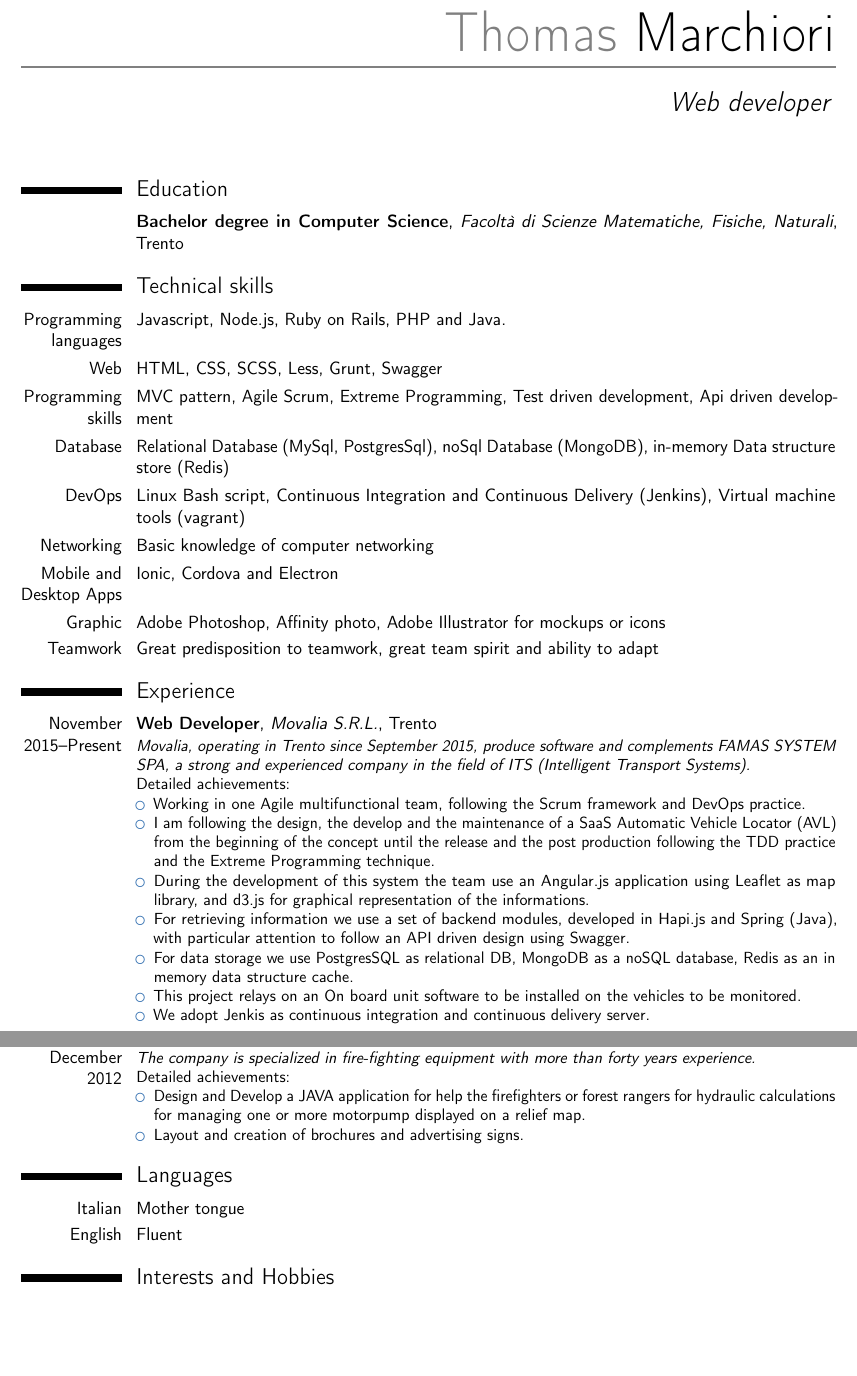
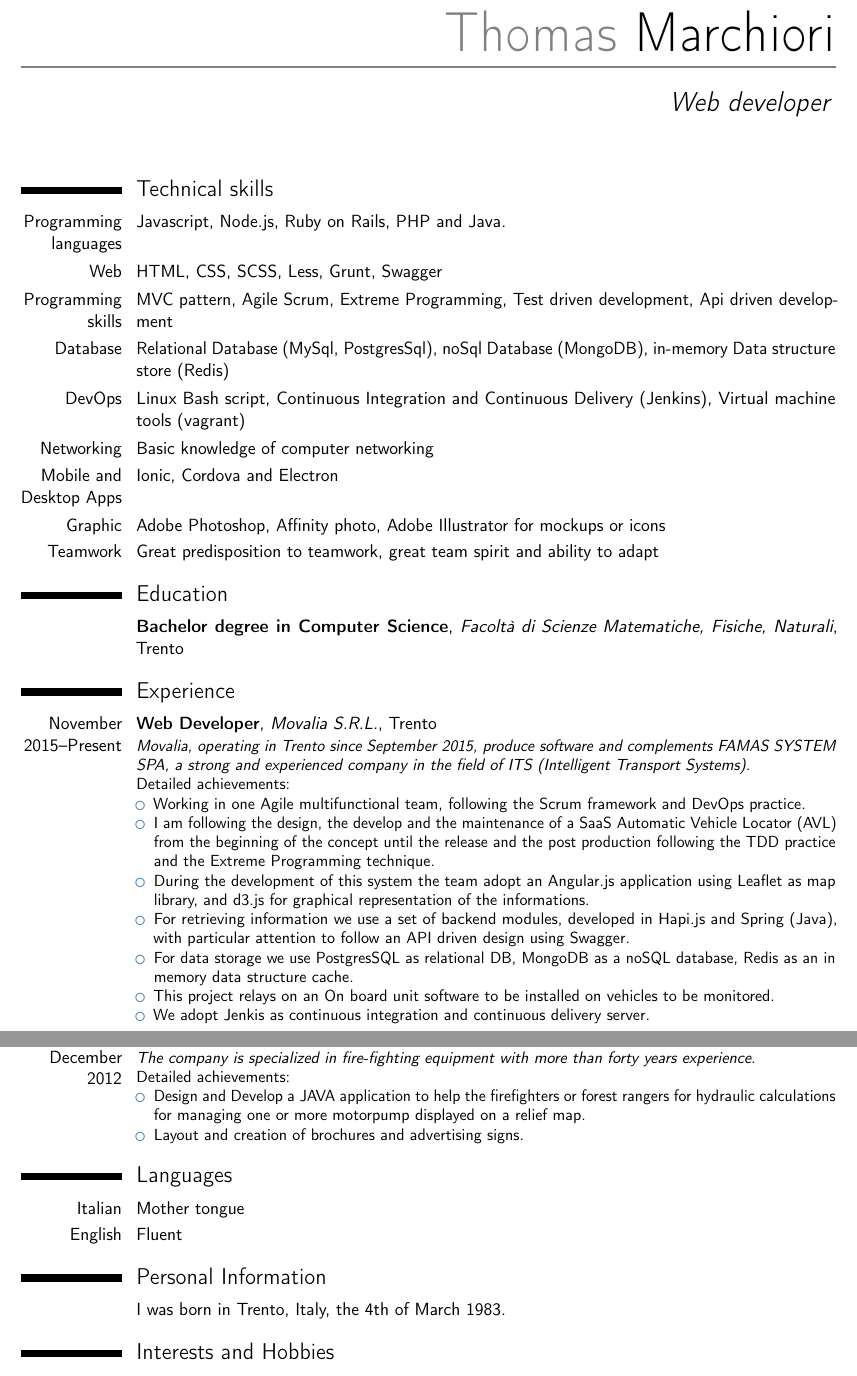
Before and after one commit to txtwiz/resume, a LaTeX CV (template.tex): two parts of pages 1 and 2 of 2, joined at a grey line, cut so that both start at the same text, the shorter picture padded with empty space. Compiled offline with pdfLaTeX.

Commit message:
minor changes

```diff
--- a/template.tex
+++ b/template.tex
@@ -56,10 +56,6 @@
 %-----       resume       ---------------------------------------------------------
 \makecvtitle
 
-\section{Education}
-%\cventry{year--year}{Degree}{Institution}{City}{\textit{Grade}}{Description}  % arguments 3 to 6 can be left empty
-\cventry{}{Bachelor degree in Computer Science}{Facoltà di Scienze Matematiche, Fisiche, Naturali}{Trento}{}{}
-
 \section{Technical skills}
 \cvitem{Programming languages}{Javascript, Node.js, Ruby on Rails, PHP and Java.}
 \cvitem{Web}{HTML, CSS, SCSS, Less, Grunt, Swagger}
@@ -71,6 +67,10 @@
 \cvitem{Graphic}{Adobe Photoshop, Affinity photo, Adobe Illustrator for mockups or icons}
 \cvitem{Teamwork}{Great predisposition to teamwork, great team spirit and ability to adapt}
 
+\section{Education}
+%\cventry{year--year}{Degree}{Institution}{City}{\textit{Grade}}{Description}  % arguments 3 to 6 can be left empty
+\cventry{}{Bachelor degree in Computer Science}{Facoltà di Scienze Matematiche, Fisiche, Naturali}{Trento}{}{}
+
 \section{Experience}
 %\subsection{Vocational}
 \cventry{November 2015--Present}{Web Developer}{Movalia S.R.L.}{Trento}{}{\textit{Movalia, operating in Trento since September 2015, produce software and complements FAMAS SYSTEM SPA, a strong and experienced company in the field of ITS (Intelligent Transport Systems).}\newline{}%
@@ -78,13 +78,14 @@ Detailed achievements:%
 \begin{itemize}%
 \item Working in one Agile multifunctional team, following the Scrum framework and DevOps practice.
 \item I am following the design, the develop and the maintenance of a SaaS Automatic Vehicle Locator (AVL) from the beginning of the concept until the release and the post production following the TDD practice and the Extreme Programming technique.
-\item During the development of this system the team use an Angular.js application using Leaflet as map library, and d3.js for graphical representation of the informations.
+\item During the development of this system the team adopt an Angular.js application using Leaflet as map library, and d3.js for graphical representation of the informations.
 \item For retrieving information we use a set of backend modules,
 developed in Hapi.js and Spring (Java), with particular attention to follow an API driven design using Swagger.
 \item For data storage we use PostgresSQL as relational DB, MongoDB as a noSQL database, Redis as an in memory data structure cache.
-\item This project relays on an On board unit software to be installed on the vehicles to be monitored.
+\item This project relays on an On board unit software to be installed on vehicles to be monitored.
 \item We adopt Jenkis as continuous integration and continuous delivery server.
 \end{itemize}}
+
 \cventry{December 2013--October 2015}{Web Developer}{Futur3 S.R.L.}{Trento}{}{\textit{Futur3 is a leader society in providing free Wi-Fi in Italy.}\newline{}%
 Detailed achievements:%
 \begin{itemize}%
@@ -119,7 +121,7 @@ Detailed achievements:%
 \cventry{July 2012--December 2012}{Software Developer}{Antincendi Fulmix S.A.S.}{Trento}{}{\textit{The company is specialized in fire-fighting equipment with more than forty years experience.}\newline{}%
 Detailed achievements:%
 \begin{itemize}%
-\item Design and Develop a JAVA application for help the firefighters or forest rangers for hydraulic calculations for managing one or more motorpump displayed on a relief map.
+\item Design and Develop a JAVA application to help the firefighters or forest rangers for hydraulic calculations for managing one or more motorpump displayed on a relief map.
 \item Layout and creation of brochures and advertising signs.
 \end{itemize}}
 
@@ -131,6 +133,9 @@ Detailed achievements:%
 %\cvdoubleitem{category 1}{XXX, YYY, ZZZ}{category 4}{XXX, YYY, ZZZ}
 %\cvdoubleitem{category 2}{XXX, YYY, ZZZ}{category 5}{XXX, YYY, ZZZ}
 %\cvdoubleitem{category 3}{XXX, YYY, ZZZ}{category 6}{XXX, YYY, ZZZ}
+
+\section{Personal Information}
+\cvitem{}{I was born in Trento, Italy, the 4th of March 1983.}
 
 \section{Interests and Hobbies}
 \cvitem{}{Passionate about pc and mobile technologies, I love to keep myself up to date with daily updates.}
```
Also changed, not shown: template.tex (3 more changed lines), 1 other file.
